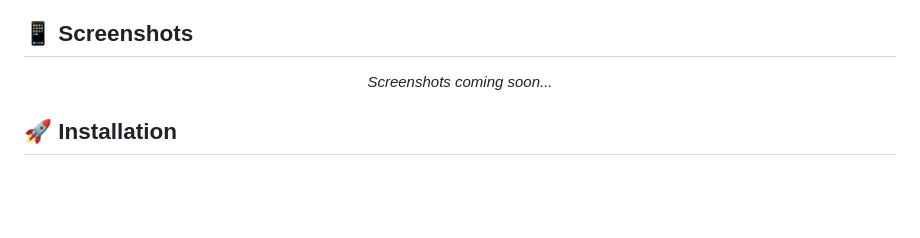
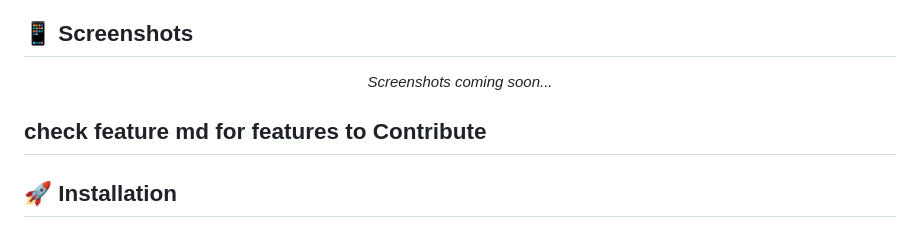
Before and after one commit to void-2smooth/AquaTrack, a Markdown page: README.md, the part around the change. Rendered like a GitHub page; blank space fills up the shorter version.

```diff
--- a/README.md
+++ b/README.md
@@ -54,6 +54,8 @@
   <img src="screenshots/settings.png" width="200" alt="Settings Screen">
 </p>
 -->
+
+## check feature md for features to  Contribute
 
 ## 🚀 Installation
 
```
